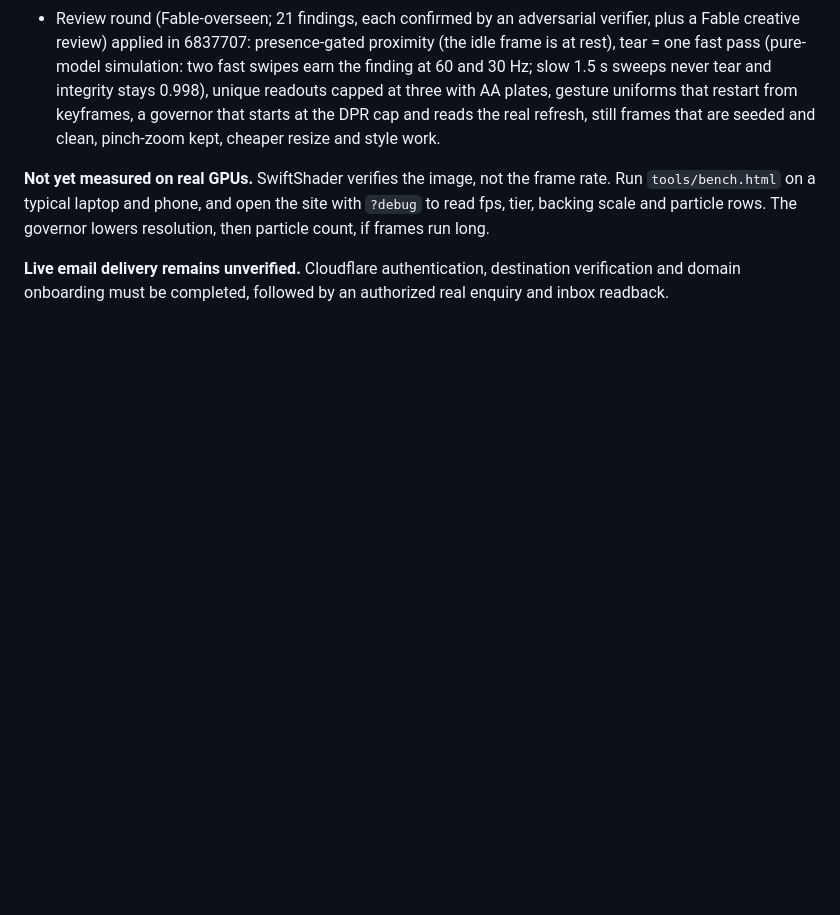
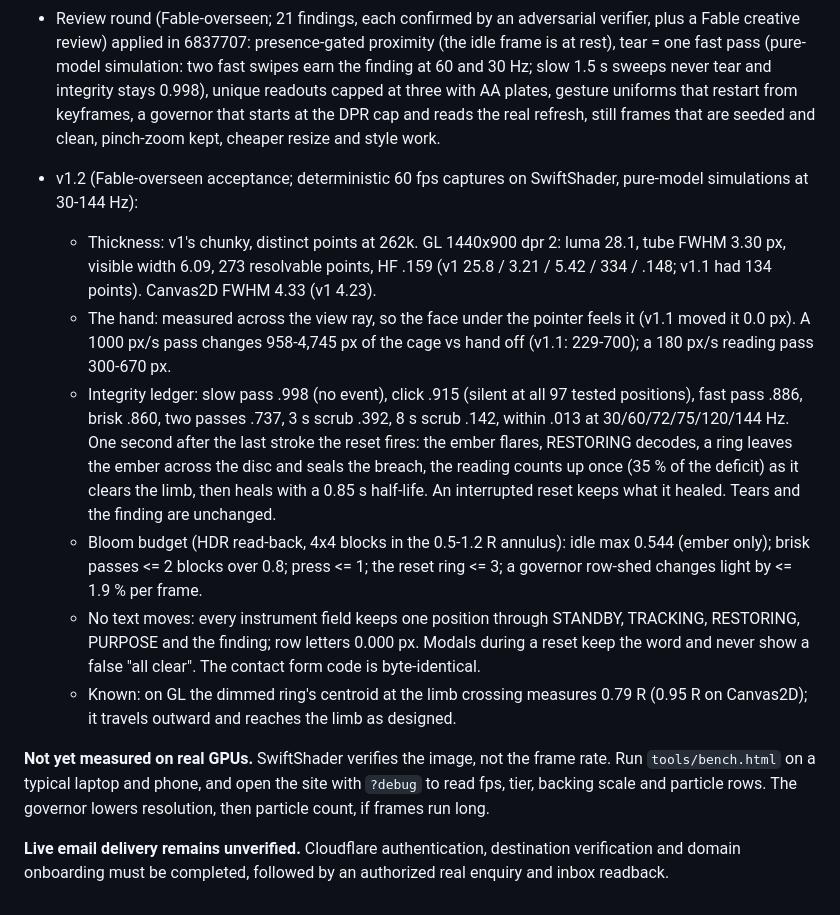
Before and after one commit to ottotheautonomous/twenty-nine-eleven, a Markdown page: VALIDATION.md, the part around the change. Drawn GitHub-style; blank space fills up the shorter version.

Commit message:
VALIDATION: v1.2 measurements (thickness, hand, ledger and reset, bloom budget, no text movement)
Co-Authored-By: Claude Opus 5.5 <noreply@anthropic.com>

```diff
--- a/VALIDATION.md
+++ b/VALIDATION.md
@@ -15,6 +15,14 @@ The Sentinel revision replaces the Threshold doorway and grid floor with a geode
 - Reduced motion: no entrance, idle, camera motion or pulses; one composed still; pause control hidden. Pause stops everything and resumes cleanly.
 - Review round (Fable-overseen; 21 findings, each confirmed by an adversarial verifier, plus a Fable creative review) applied in 6837707: presence-gated proximity (the idle frame is at rest), tear = one fast pass (pure-model simulation: two fast swipes earn the finding at 60 and 30 Hz; slow 1.5 s sweeps never tear and integrity stays 0.998), unique readouts capped at three with AA plates, gesture uniforms that restart from keyframes, a governor that starts at the DPR cap and reads the real refresh, still frames that are seeded and clean, pinch-zoom kept, cheaper resize and style work.
 
+- v1.2 (Fable-overseen acceptance; deterministic 60 fps captures on SwiftShader, pure-model simulations at 30-144 Hz):
+  - Thickness: v1's chunky, distinct points at 262k. GL 1440x900 dpr 2: luma 28.1, tube FWHM 3.30 px, visible width 6.09, 273 resolvable points, HF .159 (v1 25.8 / 3.21 / 5.42 / 334 / .148; v1.1 had 134 points). Canvas2D FWHM 4.33 (v1 4.23).
+  - The hand: measured across the view ray, so the face under the pointer feels it (v1.1 moved it 0.0 px). A 1000 px/s pass changes 958-4,745 px of the cage vs hand off (v1.1: 229-700); a 180 px/s reading pass 300-670 px.
+  - Integrity ledger: slow pass .998 (no event), click .915 (silent at all 97 tested positions), fast pass .886, brisk .860, two passes .737, 3 s scrub .392, 8 s scrub .142, within .013 at 30/60/72/75/120/144 Hz. One second after the last stroke the reset fires: the ember flares, RESTORING decodes, a ring leaves the ember across the disc and seals the breach, the reading counts up once (35 % of the deficit) as it clears the limb, then heals with a 0.85 s half-life. An interrupted reset keeps what it healed. Tears and the finding are unchanged.
+  - Bloom budget (HDR read-back, 4x4 blocks in the 0.5-1.2 R annulus): idle max 0.544 (ember only); brisk passes <= 2 blocks over 0.8; press <= 1; the reset ring <= 3; a governor row-shed changes light by <= 1.9 % per frame.
+  - No text moves: every instrument field keeps one position through STANDBY, TRACKING, RESTORING, PURPOSE and the finding; row letters 0.000 px. Modals during a reset keep the word and never show a false "all clear". The contact form code is byte-identical.
+  - Known: on GL the dimmed ring's centroid at the limb crossing measures 0.79 R (0.95 R on Canvas2D); it travels outward and reaches the limb as designed.
+
 **Not yet measured on real GPUs.** SwiftShader verifies the image, not the frame rate. Run `tools/bench.html` on a typical laptop and phone, and open the site with `?debug` to read fps, tier, backing scale and particle rows. The governor lowers resolution, then particle count, if frames run long.
 
 **Live email delivery remains unverified.** Cloudflare authentication, destination verification and domain onboarding must be completed, followed by an authorized real enquiry and inbox readback.
```
